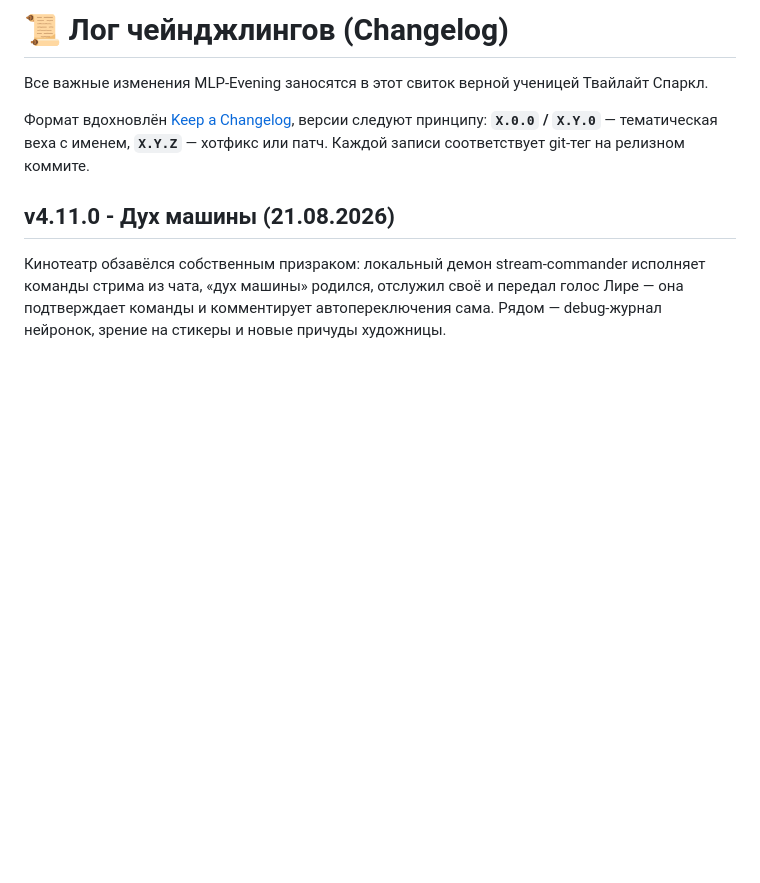
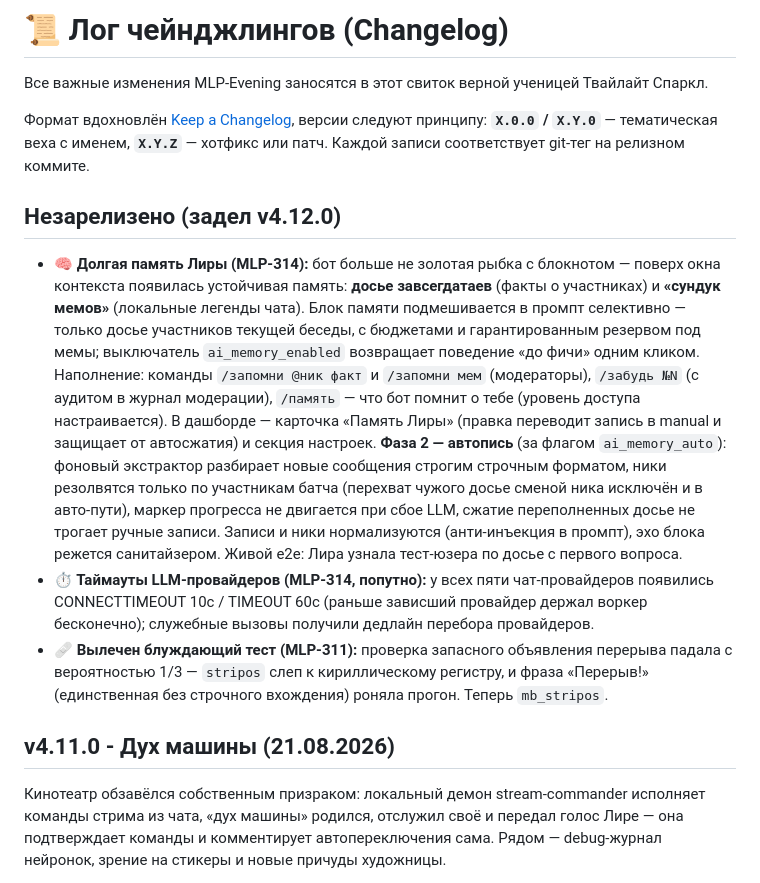
Before and after one commit to coffian-mlp/mlp-evening.ru, a Markdown page: CHANGELOG.md, the part around the change. Drawn GitHub-style; blank space fills up the shorter version.

Commit message:
docs: CHANGELOG и дорожная карта v4.12.0 — долгая память Лиры (MLP-314)
Co-Authored-By: Claude Fable 5 <noreply@anthropic.com>

```diff
--- a/CHANGELOG.md
+++ b/CHANGELOG.md
@@ -5,6 +5,12 @@
 Формат вдохновлён [Keep a Changelog](https://keepachangelog.com/ru/1.0.0/), версии следуют
 принципу: **`X.0.0` / `X.Y.0`** — тематическая веха с именем, **`X.Y.Z`** — хотфикс или патч.
 Каждой записи соответствует git-тег на релизном коммите.
+
+## Незарелизено (задел v4.12.0)
+
+*   **🧠 Долгая память Лиры (MLP-314):** бот больше не золотая рыбка с блокнотом — поверх окна контекста появилась устойчивая память: **досье завсегдатаев** (факты о участниках) и **«сундук мемов»** (локальные легенды чата). Блок памяти подмешивается в промпт селективно — только досье участников текущей беседы, с бюджетами и гарантированным резервом под мемы; выключатель `ai_memory_enabled` возвращает поведение «до фичи» одним кликом. Наполнение: команды `/запомни @ник факт` и `/запомни мем` (модераторы), `/забудь №N` (с аудитом в журнал модерации), `/память` — что бот помнит о тебе (уровень доступа настраивается). В дашборде — карточка «Память Лиры» (правка переводит запись в manual и защищает от автосжатия) и секция настроек. **Фаза 2 — автопись** (за флагом `ai_memory_auto`): фоновый экстрактор разбирает новые сообщения строгим строчным форматом, ники резолвятся только по участникам батча (перехват чужого досье сменой ника исключён и в авто-пути), маркер прогресса не двигается при сбое LLM, сжатие переполненных досье не трогает ручные записи. Записи и ники нормализуются (анти-инъекция в промпт), эхо блока режется санитайзером. Живой e2e: Лира узнала тест-юзера по досье с первого вопроса.
+*   **⏱️ Таймауты LLM-провайдеров (MLP-314, попутно):** у всех пяти чат-провайдеров появились CONNECTTIMEOUT 10с / TIMEOUT 60с (раньше зависший провайдер держал воркер бесконечно); служебные вызовы получили дедлайн перебора провайдеров.
+*   **🩹 Вылечен блуждающий тест (MLP-311):** проверка запасного объявления перерыва падала с вероятностью 1/3 — `stripos` слеп к кириллическому регистру, и фраза «Перерыв!» (единственная без строчного вхождения) роняла прогон. Теперь `mb_stripos`.
 
 ## v4.11.0 - Дух машины (21.08.2026)
 Кинотеатр обзавёлся собственным призраком: локальный демон stream-commander исполняет команды стрима из чата, «дух машины» родился, отслужил своё и передал голос Лире — она подтверждает команды и комментирует автопереключения сама. Рядом — debug-журнал нейронок, зрение на стикеры и новые причуды художницы.
```
Also changed, not shown: TODO.md (+8 -0 lines).
